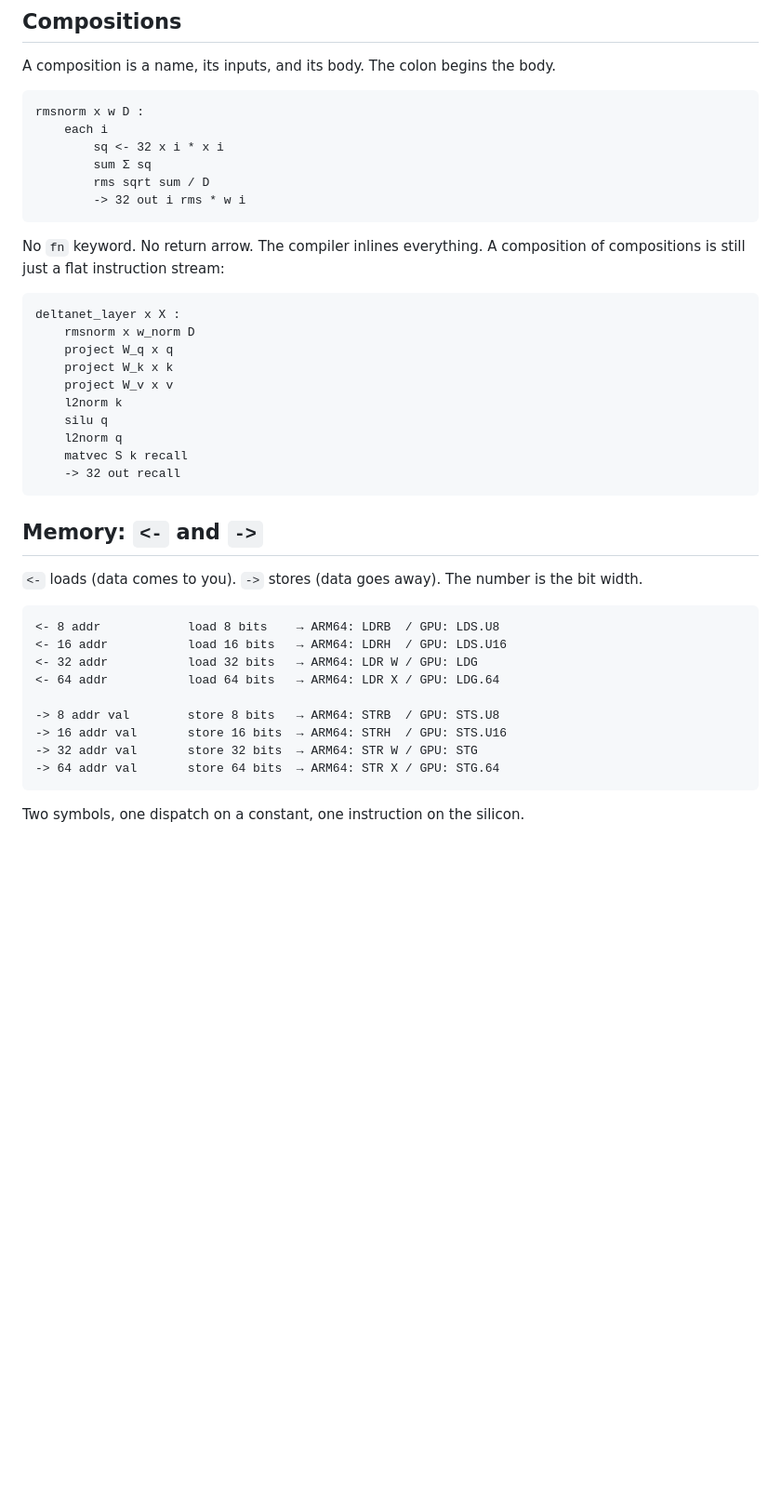
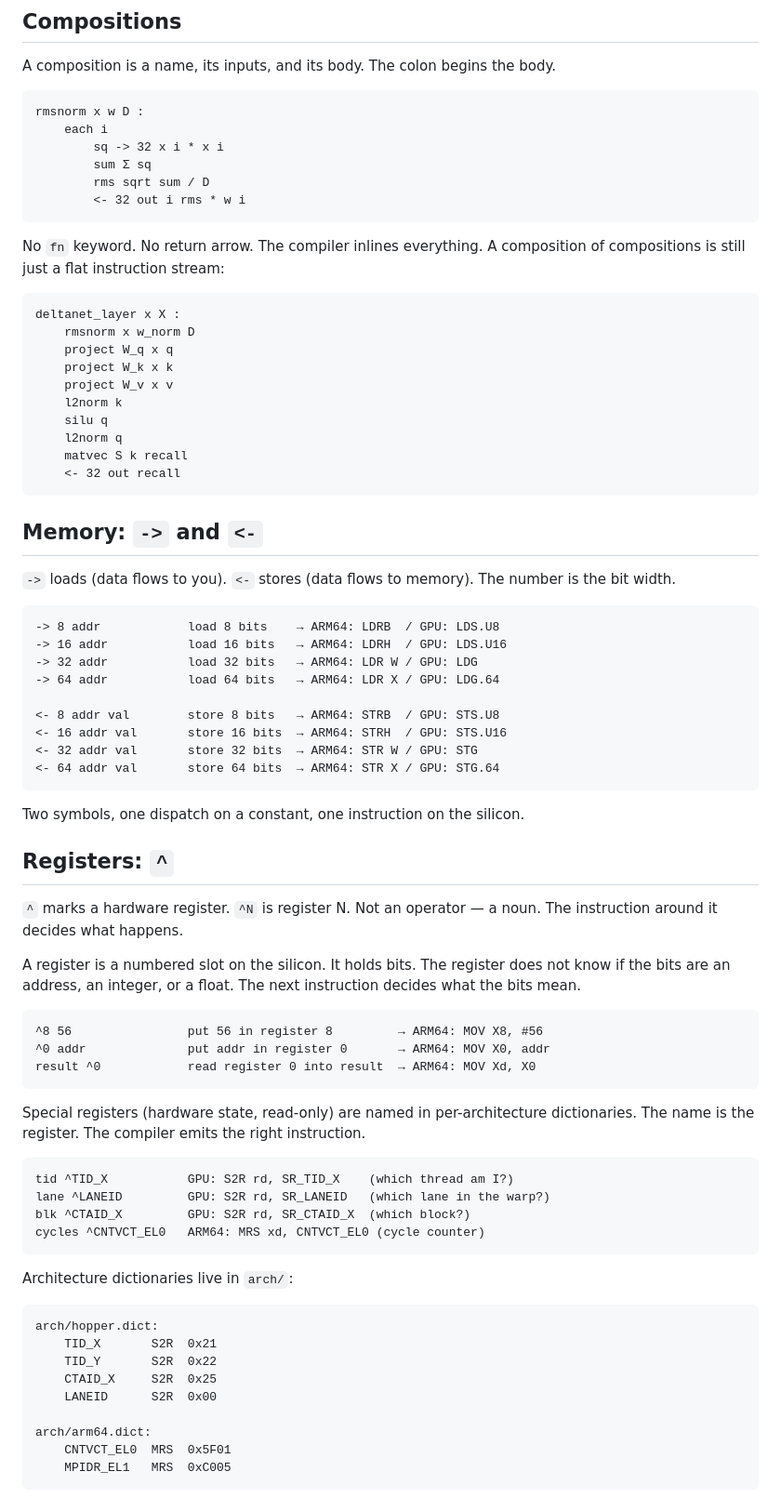
Before and after one commit to quivent/lithos, a Markdown page: docs/language-primitives.md, the part around one of its changes. Shown at 93% size. Drawn GitHub-style; blank space fills up the shorter version.

Commit message:
Language: ^ for registers, -> load, <- store, trap, compositions
- ^ marks hardware registers: ^8 = register 8, ^TID_X = GPU thread ID
- -> loads (data to you), <- stores (data to memory) — direction fixed
- trap = SVC #0 (syscall)
- Architecture register dictionaries in arch/*.dict
- Compositions not functions, no fn keyword

Co-Authored-By: Claude Sonnet 4.6 <noreply@anthropic.com>

````diff
--- a/docs/language-primitives.md
+++ b/docs/language-primitives.md
@@ -11,10 +11,10 @@ A composition is a name, its inputs, and its body. The colon begins the body.
 ```
 rmsnorm x w D :
     each i
-        sq <- 32 x i * x i
+        sq -> 32 x i * x i
         sum Σ sq
         rms sqrt sum / D
-        -> 32 out i rms * w i
+        <- 32 out i rms * w i
 ```
 
 No `fn` keyword. No return arrow. The compiler inlines everything.
@@ -30,23 +30,64 @@ deltanet_layer x X :
     silu q
     l2norm q
     matvec S k recall
-    -> 32 out recall
+    <- 32 out recall
 ```
 
-## Memory: `<-` and `->`
+## Memory: `->` and `<-`
 
-`<-` loads (data comes to you). `->` stores (data goes away). The number is the bit width.
+`->` loads (data flows to you). `<-` stores (data flows to memory).
+The number is the bit width.
 
 ```
-<- 8 addr            load 8 bits    → ARM64: LDRB  / GPU: LDS.U8
-<- 16 addr           load 16 bits   → ARM64: LDRH  / GPU: LDS.U16
-<- 32 addr           load 32 bits   → ARM64: LDR W / GPU: LDG
-<- 64 addr           load 64 bits   → ARM64: LDR X / GPU: LDG.64
+-> 8 addr            load 8 bits    → ARM64: LDRB  / GPU: LDS.U8
+-> 16 addr           load 16 bits   → ARM64: LDRH  / GPU: LDS.U16
+-> 32 addr           load 32 bits   → ARM64: LDR W / GPU: LDG
+-> 64 addr           load 64 bits   → ARM64: LDR X / GPU: LDG.64
 
--> 8 addr val        store 8 bits   → ARM64: STRB  / GPU: STS.U8
--> 16 addr val       store 16 bits  → ARM64: STRH  / GPU: STS.U16
--> 32 addr val       store 32 bits  → ARM64: STR W / GPU: STG
--> 64 addr val       store 64 bits  → ARM64: STR X / GPU: STG.64
+<- 8 addr val        store 8 bits   → ARM64: STRB  / GPU: STS.U8
+<- 16 addr val       store 16 bits  → ARM64: STRH  / GPU: STS.U16
+<- 32 addr val       store 32 bits  → ARM64: STR W / GPU: STG
+<- 64 addr val       store 64 bits  → ARM64: STR X / GPU: STG.64
 ```
 
 Two symbols, one dispatch on a constant, one instruction on the silicon.
+
+## Registers: `^`
+
+`^` marks a hardware register. `^N` is register N. Not an operator — a noun.
+The instruction around it decides what happens.
+
+A register is a numbered slot on the silicon. It holds bits.
+The register does not know if the bits are an address, an integer, or a float.
+The next instruction decides what the bits mean.
+
+```
+^8 56                put 56 in register 8         → ARM64: MOV X8, #56
+^0 addr              put addr in register 0       → ARM64: MOV X0, addr
+result ^0            read register 0 into result  → ARM64: MOV Xd, X0
+```
+
+Special registers (hardware state, read-only) are named in per-architecture
+dictionaries. The name is the register. The compiler emits the right instruction.
+
+```
+tid ^TID_X           GPU: S2R rd, SR_TID_X    (which thread am I?)
+lane ^LANEID         GPU: S2R rd, SR_LANEID   (which lane in the warp?)
+blk ^CTAID_X         GPU: S2R rd, SR_CTAID_X  (which block?)
+cycles ^CNTVCT_EL0   ARM64: MRS xd, CNTVCT_EL0 (cycle counter)
+```
+
+Architecture dictionaries live in `arch/`:
+
+```
+arch/hopper.dict:
+    TID_X       S2R  0x21
+    TID_Y       S2R  0x22
+    CTAID_X     S2R  0x25
+    LANEID      S2R  0x00
+
+arch/arm64.dict:
+    CNTVCT_EL0  MRS  0x5F01
+    MPIDR_EL1   MRS  0xC005
+```
+
````
Also changed, not shown: other parts of docs/language-primitives.md (+24 -10 lines).
